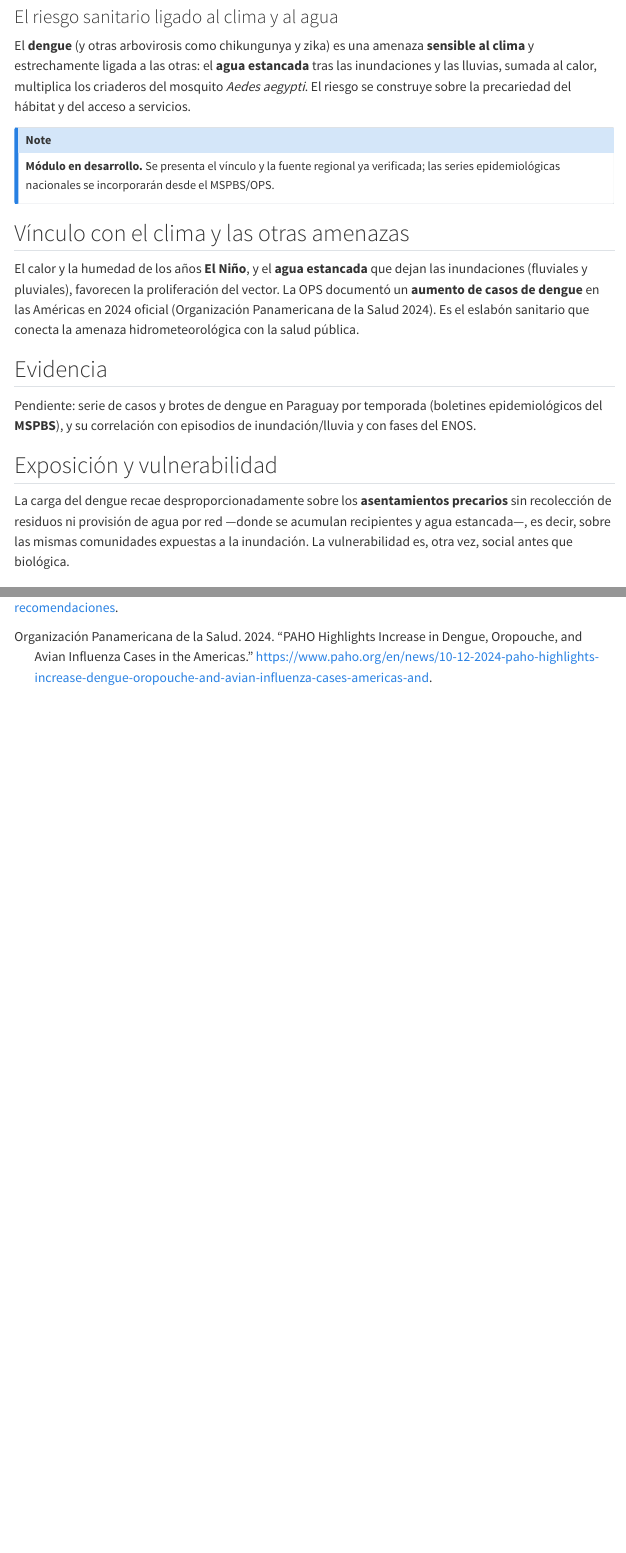
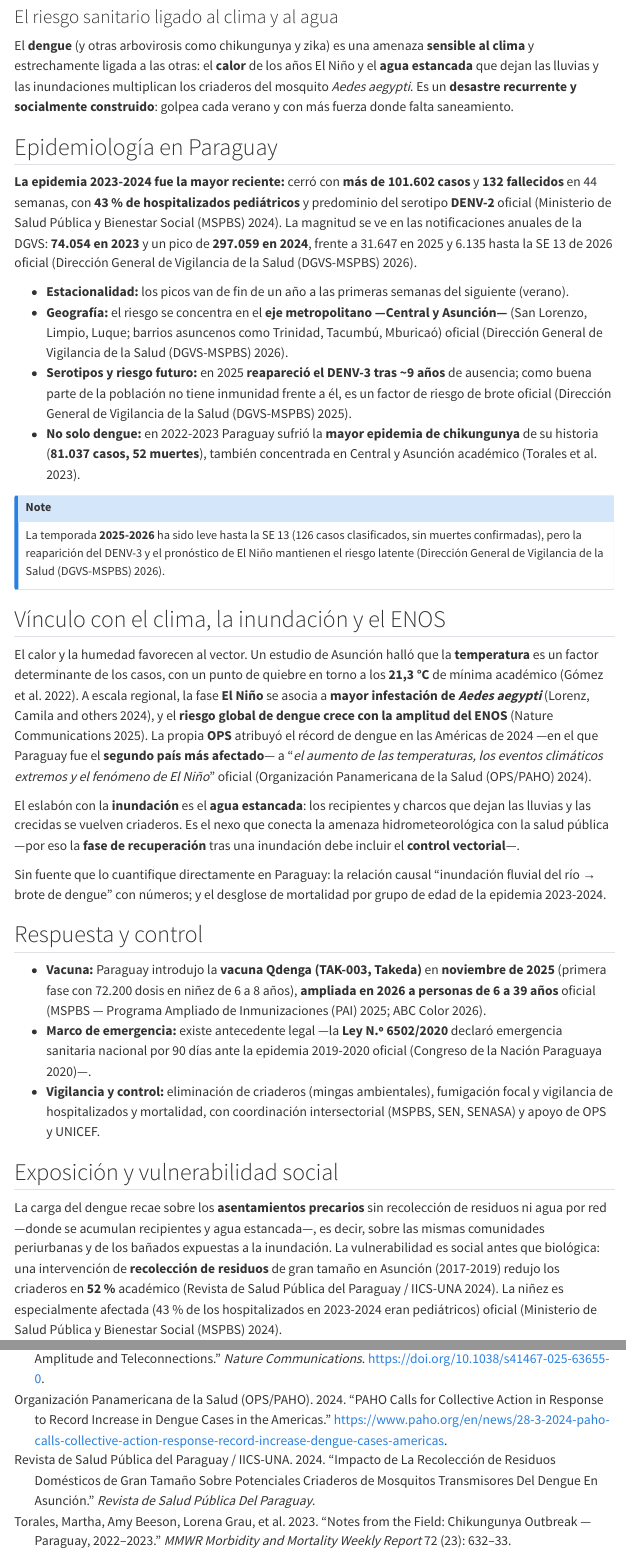
Before and after one commit to angietrinidad/seguimiento_el_nino, a Quarto document (amenazas/dengue/index.qmd): the page in a window 1100 px wide, from 80 px down, and a second part further down, joined at a grey line. Rendered offline with R 4.5, knitr and Pandoc in place of Quarto, with nearby package versions; menus at the side of the page are left out.

Commit message:
Pobla el módulo de dengue con fuentes verificadas
- Epidemiología: epidemia 2023-24 (>101.602 casos, 132 muertes, DENV-2), serie
  DGVS (pico 297.059 notif. 2024), reaparición DENV-3 en 2025, geografía (Central/
  Asunción), chikungunya 2022-23 (81.037 casos, 52 muertes).
- Vínculo clima/ENOS peer-reviewed: Gómez 2022 (clima-dengue Asunción, IJERPH),
  ENSO-Aedes São Paulo (PLOS NTD 2024), riesgo dengue-amplitud ENSO (Nat Commun
  2025); OPS liga el récord 2024 al calor/eventos extremos/El Niño.
- Respuesta: vacuna Qdenga (nov 2025, ampliada a 6-39 años 2026), Ley 6502/2020,
  vigilancia intersectorial.
- Vulnerabilidad: criaderos por déficit de saneamiento (recolección -52% criaderos),
  niñez (43% hospitalizados). Vacíos honestos (inundación→brote sin cuantificar).
- Panel de control: dengue pasa a "documentado". +12 referencias verificadas.

Co-Authored-By: Claude Opus 4.8 <noreply@anthropic.com>

```diff
--- a/amenazas/dengue/index.qmd
+++ b/amenazas/dengue/index.qmd
@@ -3,39 +3,85 @@ title: "Dengue y enfermedades climáticas"
 subtitle: "El riesgo sanitario ligado al clima y al agua"
 ---
 
-El **dengue** (y otras arbovirosis como chikungunya y zika) es una amenaza
-**sensible al clima** y estrechamente ligada a las otras: el **agua estancada** tras
-las inundaciones y las lluvias, sumada al calor, multiplica los criaderos del
-mosquito *Aedes aegypti*. El riesgo se construye sobre la precariedad del hábitat y
-del acceso a servicios.
+El **dengue** (y otras arbovirosis como chikungunya y zika) es una amenaza **sensible
+al clima** y estrechamente ligada a las otras: el **calor** de los años El Niño y el
+**agua estancada** que dejan las lluvias y las inundaciones multiplican los criaderos
+del mosquito *Aedes aegypti*. Es un **desastre recurrente y socialmente construido**:
+golpea cada verano y con más fuerza donde falta saneamiento.
+
+## Epidemiología en Paraguay
+
+**La epidemia 2023-2024 fue la mayor reciente:** cerró con **más de 101.602 casos** y
+**132 fallecidos** en 44 semanas, con **43 % de hospitalizados pediátricos** y
+predominio del serotipo **DENV-2** [oficial]{.badge-oficial} [@mspbs_dengue_cierre2024].
+La magnitud se ve en las notificaciones anuales de la DGVS: **74.054 en 2023** y un pico
+de **297.059 en 2024**, frente a 31.647 en 2025 y 6.135 hasta la SE 13 de 2026
+[oficial]{.badge-oficial} [@dgvs_arbovirosis2026].
+
+- **Estacionalidad:** los picos van de fin de un año a las primeras semanas del
+  siguiente (verano).
+- **Geografía:** el riesgo se concentra en el **eje metropolitano —Central y
+  Asunción—** (San Lorenzo, Limpio, Luque; barrios asuncenos como Trinidad, Tacumbú,
+  Mburicaó) [oficial]{.badge-oficial} [@dgvs_arbovirosis2026].
+- **Serotipos y riesgo futuro:** en 2025 **reapareció el DENV-3 tras ~9 años** de
+  ausencia; como buena parte de la población no tiene inmunidad frente a él, es un
+  factor de riesgo de brote [oficial]{.badge-oficial} [@dgvs_serotipos2025].
+- **No solo dengue:** en 2022-2023 Paraguay sufrió la **mayor epidemia de chikungunya**
+  de su historia (**81.037 casos, 52 muertes**), también concentrada en Central y
+  Asunción [académico]{.badge-academico} [@torales_chik2023].
 
 ::: {.callout-note appearance="minimal"}
-**Módulo en desarrollo.** Se presenta el vínculo y la fuente regional ya verificada;
-las series epidemiológicas nacionales se incorporarán desde el MSPBS/OPS.
+La temporada **2025-2026** ha sido leve hasta la SE 13 (126 casos clasificados, sin
+muertes confirmadas), pero la reaparición del DENV-3 y el pronóstico de El Niño
+mantienen el riesgo latente [@dgvs_arbovirosis2026].
 :::
 
-## Vínculo con el clima y las otras amenazas
+## Vínculo con el clima, la inundación y el ENOS
 
-El calor y la humedad de los años **El Niño**, y el **agua estancada** que dejan las
-inundaciones (fluviales y pluviales), favorecen la proliferación del vector. La OPS
-documentó un **aumento de casos de dengue** en las Américas en 2024
-[oficial]{.badge-oficial} [@paho_dengue_2024]. Es el eslabón sanitario que conecta la
-amenaza hidrometeorológica con la salud pública.
+El calor y la humedad favorecen al vector. Un estudio de Asunción halló que la
+**temperatura** es un factor determinante de los casos, con un punto de quiebre en
+torno a los **21,3 °C** de mínima [académico]{.badge-academico}
+[@gomez_clima_asuncion2022]. A escala regional, la fase **El Niño** se asocia a **mayor
+infestación de *Aedes aegypti*** [@saopaulo_enso_dengue2024], y el **riesgo global de
+dengue crece con la amplitud del ENOS** [@natcomms_enso_dengue2025]. La propia **OPS**
+atribuyó el récord de dengue en las Américas de 2024 —en el que Paraguay fue el
+**segundo país más afectado**— a "*el aumento de las temperaturas, los eventos
+climáticos extremos y el fenómeno de El Niño*" [oficial]{.badge-oficial}
+[@paho_dengue_action2024].
 
-## Evidencia
+El eslabón con la **inundación** es el **agua estancada**: los recipientes y charcos que
+dejan las lluvias y las crecidas se vuelven criaderos. Es el nexo que conecta la
+amenaza hidrometeorológica con la salud pública —por eso la **fase de recuperación**
+tras una inundación debe incluir el **control vectorial**—.
 
 ::: {.vacio}
-Pendiente: serie de casos y brotes de dengue en Paraguay por temporada (boletines
-epidemiológicos del **MSPBS**), y su correlación con episodios de inundación/lluvia y
-con fases del ENOS.
+Sin fuente que lo cuantifique directamente en Paraguay: la relación causal "inundación
+fluvial del río → brote de dengue" con números; y el desglose de mortalidad por grupo
+de edad de la epidemia 2023-2024.
 :::
 
-## Exposición y vulnerabilidad
+## Respuesta y control
 
-La carga del dengue recae desproporcionadamente sobre los **asentamientos precarios**
-sin recolección de residuos ni provisión de agua por red —donde se acumulan
-recipientes y agua estancada—, es decir, sobre las mismas comunidades expuestas a la
-inundación. La vulnerabilidad es, otra vez, social antes que biológica.
+- **Vacuna:** Paraguay introdujo la **vacuna Qdenga (TAK-003, Takeda)** en **noviembre
+  de 2025** (primera fase con 72.200 dosis en niñez de 6 a 8 años), **ampliada en 2026
+  a personas de 6 a 39 años** [oficial]{.badge-oficial} [@pai_vacuna_dengue2025; @abc_vacuna_dengue2026].
+- **Marco de emergencia:** existe antecedente legal —la **Ley N.º 6502/2020** declaró
+  emergencia sanitaria nacional por 90 días ante la epidemia 2019-2020
+  [oficial]{.badge-oficial} [@ley6502_2020]—.
+- **Vigilancia y control:** eliminación de criaderos (mingas ambientales), fumigación
+  focal y vigilancia de hospitalizados y mortalidad, con coordinación intersectorial
+  (MSPBS, SEN, SENASA) y apoyo de OPS y UNICEF.
+
+## Exposición y vulnerabilidad social
+
+La carga del dengue recae sobre los **asentamientos precarios** sin recolección de
+residuos ni agua por red —donde se acumulan recipientes y agua estancada—, es decir,
+sobre las mismas comunidades periurbanas y de los bañados expuestas a la inundación. La
+vulnerabilidad es social antes que biológica: una intervención de **recolección de
+residuos** de gran tamaño en Asunción (2017-2019) redujo los criaderos en **52 %**
+[académico]{.badge-academico} [@residuos_criaderos2024]. La niñez es especialmente
+afectada (43 % de los hospitalizados en 2023-2024 eran pediátricos)
+[oficial]{.badge-oficial} [@mspbs_dengue_cierre2024].
 
 ## Recomendaciones
 
--- a/index.qmd
+++ b/index.qmd
@@ -68,7 +68,7 @@ amenazas = [
     ("🌧️", "Inundación pluvial", "lluvia", "Estación seca (0 mm)", "#2b8cbe", "08-pluvial/index.html"),
     ("🏜️", "Sequía / bajante", "La Niña", "Documentado · récord −1,61 m", "#b58900", "amenazas/sequia/index.html"),
     ("❄️", "Olas de frío", "Jaho'i", "Documentado · Plan Jaho'i", "#5b8db8", "amenazas/frio/index.html"),
-    ("🦟", "Dengue", "salud climática", "En desarrollo", "#2a9d3f", "amenazas/dengue/index.html"),
+    ("🦟", "Dengue", "salud climática", "Documentado · epidemia 2023-24", "#2a9d3f", "amenazas/dengue/index.html"),
     ("🔥", "Incendios", "quemas y sequía", "En desarrollo", "#c0392b", "amenazas/incendios/index.html"),
 ]
 def carta(icono, titulo, tag, estado, color, href):
```
Also changed, not shown: referencias.bib (+110 -0 lines), amenazas/dengue/index.qmd (6 more changed lines).
